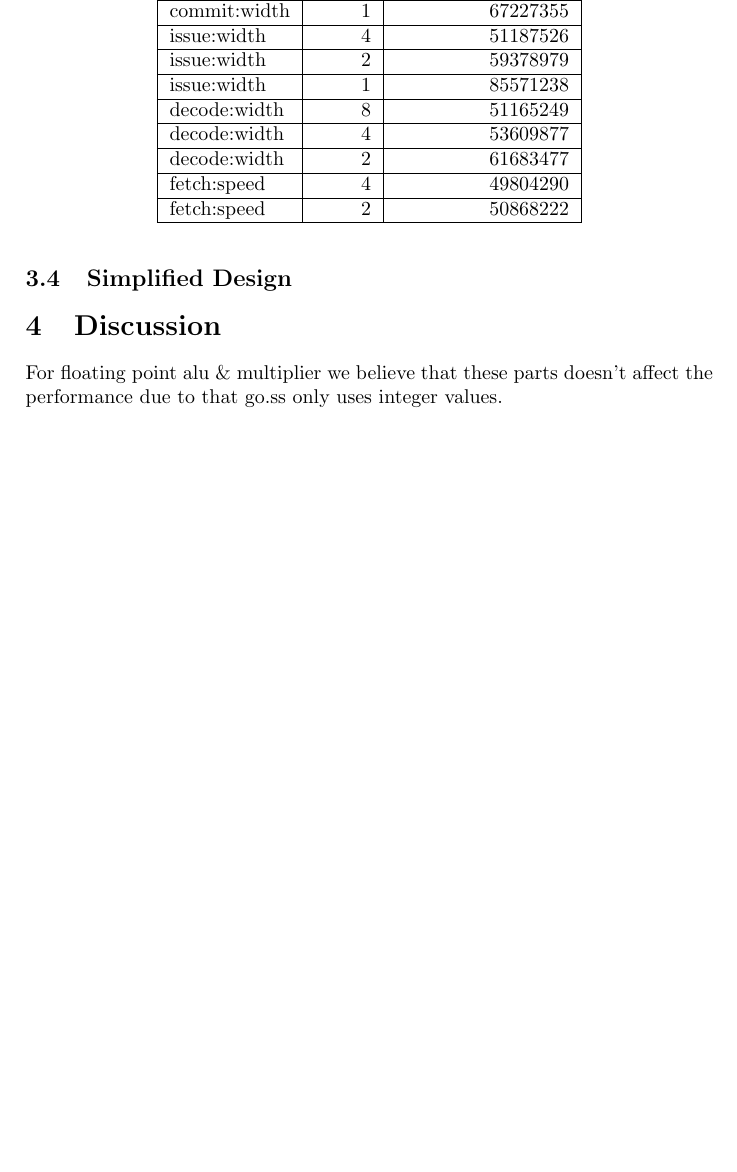
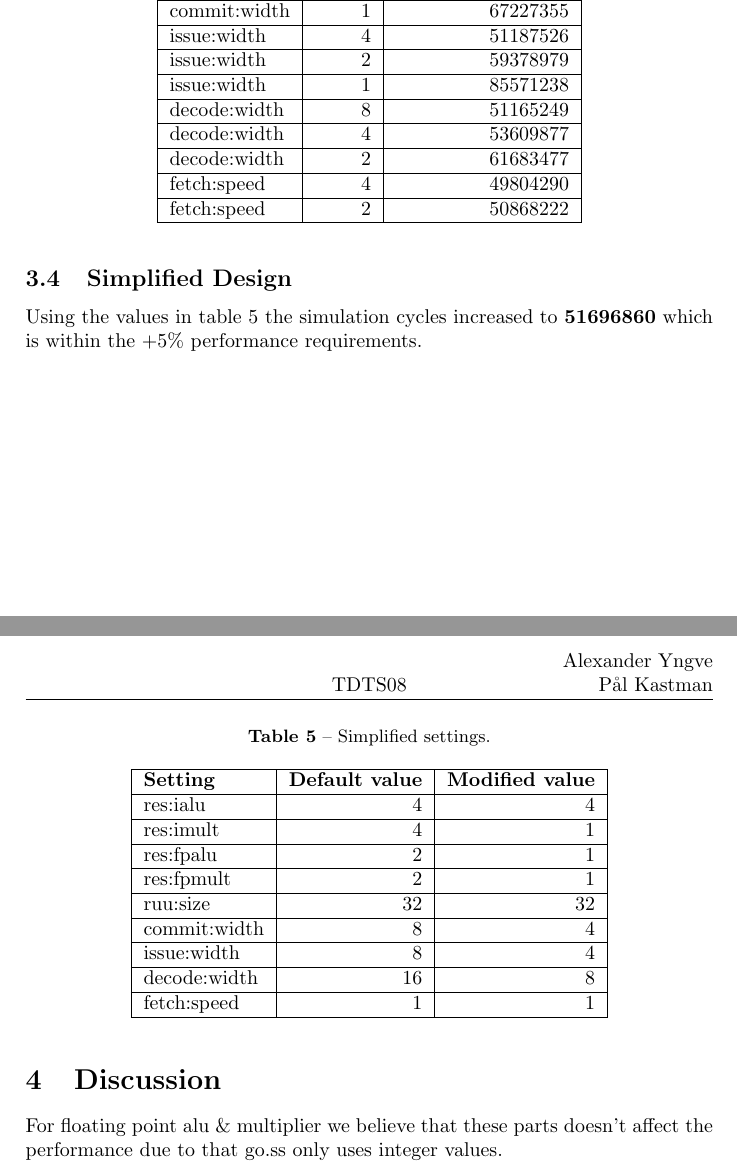
Before and after one commit to ultralaserdeluxe/tdts08, a LaTeX document (lab3/rapport/rapport.tex): part of page 5 of 5 before the commit and two parts of pages 5 and 6 of 6 after it, the two joined at a grey line, cut so that both start at the same text, the shorter picture padded with empty space. Compiled offline with pdfLaTeX.

Commit message:
Added table with new values.

```diff
--- a/lab3/rapport/rapport.tex
+++ b/lab3/rapport/rapport.tex
@@ -186,6 +186,29 @@ When changing the Register Update Unit wee can see in table \ref{tab:control}, t
 
 \subsection{Simplified Design}
 
+Using the values in table \ref{tab:simplified} the simulation cycles increased to \textbf{51696860} which is within the +5\% performance requirements.
+
+\begin{table}[H]
+\centering
+\caption{Simplified settings.}
+
+\begin{tabular}{|l|r|r|}
+  \hline
+  \textbf{Setting} & \textbf{Default value} & \textbf{Modified value} \\ \hline
+  res:ialu & 4 & 4 \\ \hline
+  res:imult & 4 & 1 \\ \hline
+  res:fpalu & 2 & 1 \\ \hline
+  res:fpmult & 2 & 1 \\ \hline
+  ruu:size & 32 & 32 \\ \hline
+  commit:width & 8 & 4 \\ \hline
+  issue:width & 8 & 4 \\ \hline
+  decode:width & 16 & 8 \\ \hline
+  fetch:speed & 1 & 1 \\ \hline
+\end{tabular}
+
+\label{tab:simplified}
+\end{table}
+
 \section{Discussion}
 For floating point alu \& multiplier we believe that these parts doesn't affect the performance due to that go.ss only uses integer values.
 
```
Also changed, not shown: lab3/rapport/pdf/rapport.pdf.
